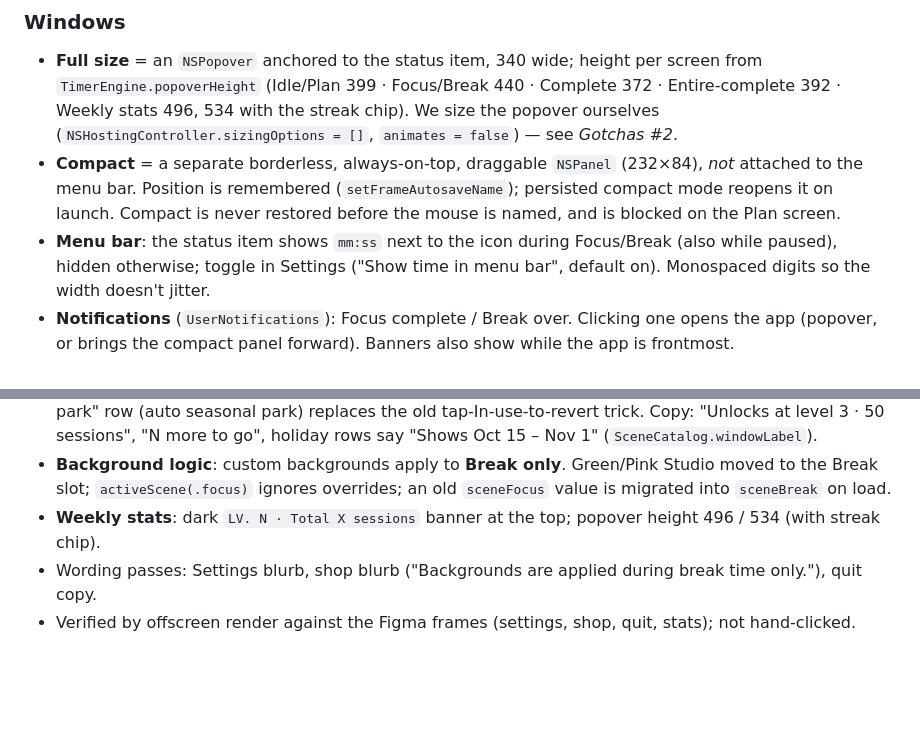
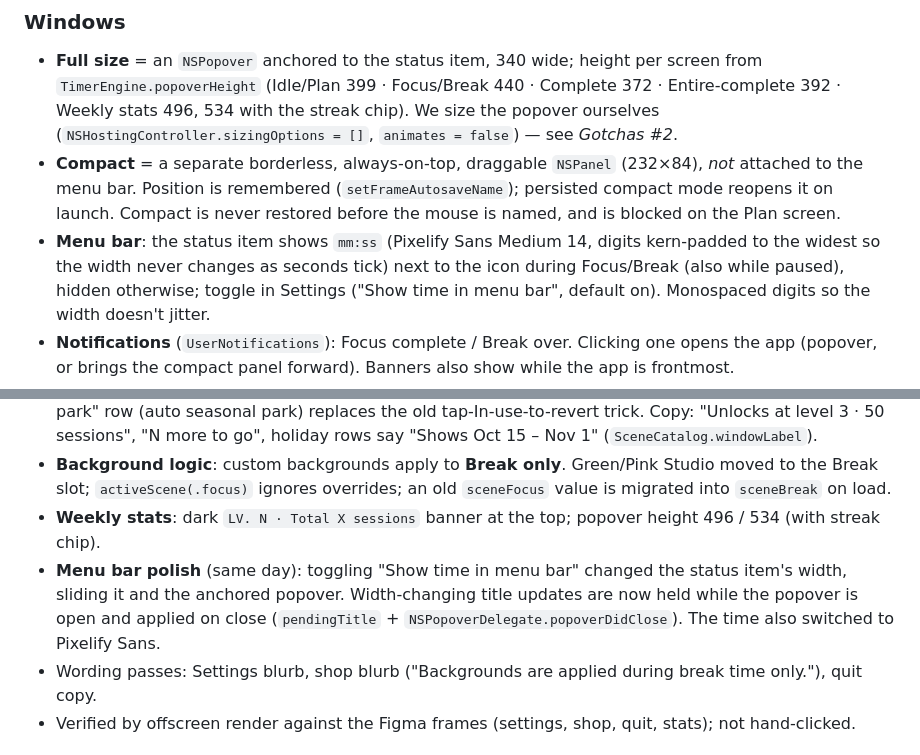
Before and after one commit to vibecodersohee/Mouse-Pomodoro-Mac, a Markdown page: DEV-LOG.md, 2 parts joined by grey strips. GitHub-like rendering; blank space fills up the shorter version.

```diff
--- a/DEV-LOG.md
+++ b/DEV-LOG.md
@@ -87,7 +88,8 @@ days{yyyy-MM-dd: {s,m,c}}, noteDay, compact, showMenuBarTime, owned[], sceneFocu
 - **Compact** = a separate borderless, always-on-top, draggable `NSPanel` (232×84), *not* attached to the
   menu bar. Position is remembered (`setFrameAutosaveName`); persisted compact mode reopens it on launch.
   Compact is never restored before the mouse is named, and is blocked on the Plan screen.
-- **Menu bar**: the status item shows `mm:ss` next to the icon during Focus/Break (also while paused),
+- **Menu bar**: the status item shows `mm:ss` (Pixelify Sans Medium 14, digits kern-padded to the widest so the
+  width never changes as seconds tick) next to the icon during Focus/Break (also while paused),
   hidden otherwise; toggle in Settings ("Show time in menu bar", default on). Monospaced digits so the
   width doesn't jitter.
 - **Notifications** (`UserNotifications`): Focus complete / Break over. Clicking one opens the app
@@ -224,6 +243,9 @@ timer freezing behind both confirms, first-run (no name) path, a quit mid-sessio
 - **Background logic**: custom backgrounds apply to **Break only**. Green/Pink Studio moved to the Break slot;
   `activeScene(.focus)` ignores overrides; an old `sceneFocus` value is migrated into `sceneBreak` on load.
 - **Weekly stats**: dark `LV. N · Total X sessions` banner at the top; popover height 496 / 534 (with streak chip).
+- **Menu bar polish** (same day): toggling "Show time in menu bar" changed the status item's width, sliding it and
+  the anchored popover. Width-changing title updates are now held while the popover is open and applied on close
+  (`pendingTitle` + `NSPopoverDelegate.popoverDidClose`). The time also switched to Pixelify Sans.
 - Wording passes: Settings blurb, shop blurb ("Backgrounds are applied during break time only."), quit copy.
 - Verified by offscreen render against the Figma frames (settings, shop, quit, stats); not hand-clicked.
 
```
Also changed, not shown: other parts of DEV-LOG.md (+32 -14 lines).
